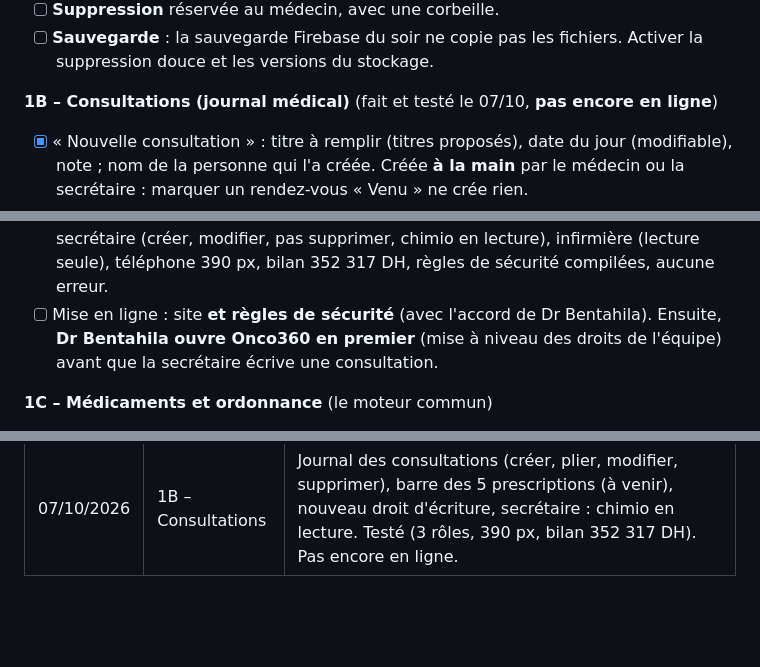
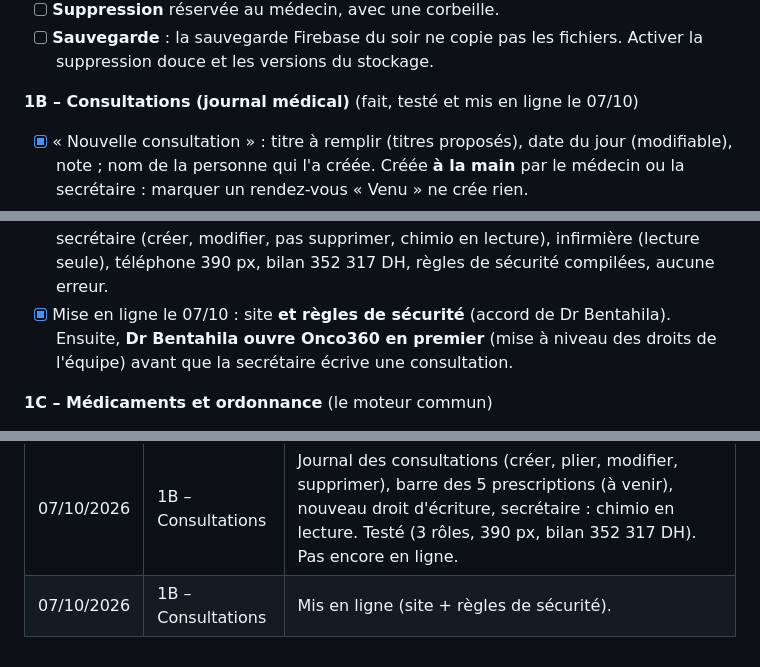
Before and after one commit to ritabentahila-alt/onco360, a Markdown page: FEUILLE-DE-ROUTE.md, 3 parts joined by grey strips. Rendered like a GitHub page; blank space fills up the shorter version.

Commit message:
Feuille de route : 1B en ligne
Co-Authored-By: Claude Opus 5.5 <noreply@anthropic.com>

```diff
--- a/FEUILLE-DE-ROUTE.md
+++ b/FEUILLE-DE-ROUTE.md
@@ -75,7 +75,7 @@ Proposition, à valider avec Dr Bentahila :
 - [ ] **Sauvegarde** : la sauvegarde Firebase du soir ne copie pas les fichiers. Activer la suppression douce et les versions
       du stockage.
 
-**1B – Consultations (journal médical)** (fait et testé le 07/10, **pas encore en ligne**)
+**1B – Consultations (journal médical)** (fait, testé et mis en ligne le 07/10)
 - [x] « Nouvelle consultation » : titre à remplir (titres proposés), date du jour (modifiable), note ; nom de la personne
       qui l'a créée. Créée **à la main** par le médecin ou la secrétaire : marquer un rendez-vous « Venu » ne crée rien.
 - [x] À l'intérieur : ligne **Note** (texte libre, à la place de « Motif Cs »), avec le nom de son auteur à droite.
@@ -99,7 +99,7 @@ Proposition, à valider avec Dr Bentahila :
 - [x] Tests : médecin (créer, plier, modifier, supprimer, relecture à la réouverture), secrétaire (créer, modifier, pas
       supprimer, chimio en lecture), infirmière (lecture seule), téléphone 390 px, bilan 352 317 DH, règles de sécurité
       compilées, aucune erreur.
-- [ ] Mise en ligne : site **et règles de sécurité** (avec l'accord de Dr Bentahila). Ensuite, **Dr Bentahila ouvre
+- [x] Mise en ligne le 07/10 : site **et règles de sécurité** (accord de Dr Bentahila). Ensuite, **Dr Bentahila ouvre
       Onco360 en premier** (mise à niveau des droits de l'équipe) avant que la secrétaire écrive une consultation.
 
 **1C – Médicaments et ordonnance** (le moteur commun)
@@ -277,3 +277,4 @@ Décisions déjà prises :
 | 07/10/2026 | 1A – Onglets | Retouches demandées : pictogrammes au lieu des émoticônes, boutons pli / CR / rendez-vous remis dans la carte radiothérapie, ouverture sur Consultation, onglets tenant sur un téléphone. Testé (3 rôles, 390 px, bilan 352 317 DH). Pas encore en ligne. |
 | 07/10/2026 | 1A – Onglets | Infirmière : Consultation (lecture), Chimiothérapie ouverte en premier, Radiothérapie (lecture). Testé (3 rôles, bilan 352 317 DH). Mis en ligne. |
 | 07/10/2026 | 1B – Consultations | Journal des consultations (créer, plier, modifier, supprimer), barre des 5 prescriptions (à venir), nouveau droit d'écriture, secrétaire : chimio en lecture. Testé (3 rôles, 390 px, bilan 352 317 DH). Pas encore en ligne. |
+| 07/10/2026 | 1B – Consultations | Mis en ligne (site + règles de sécurité). |
```
